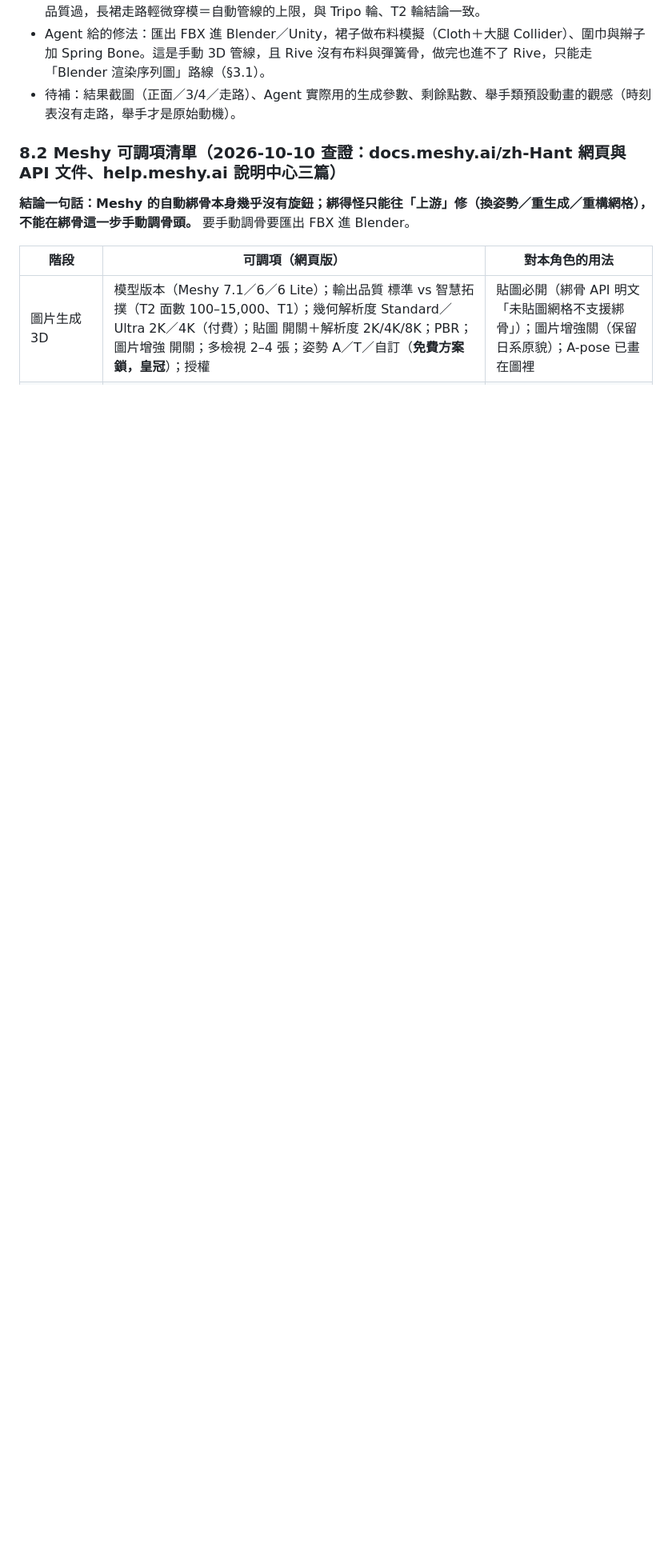
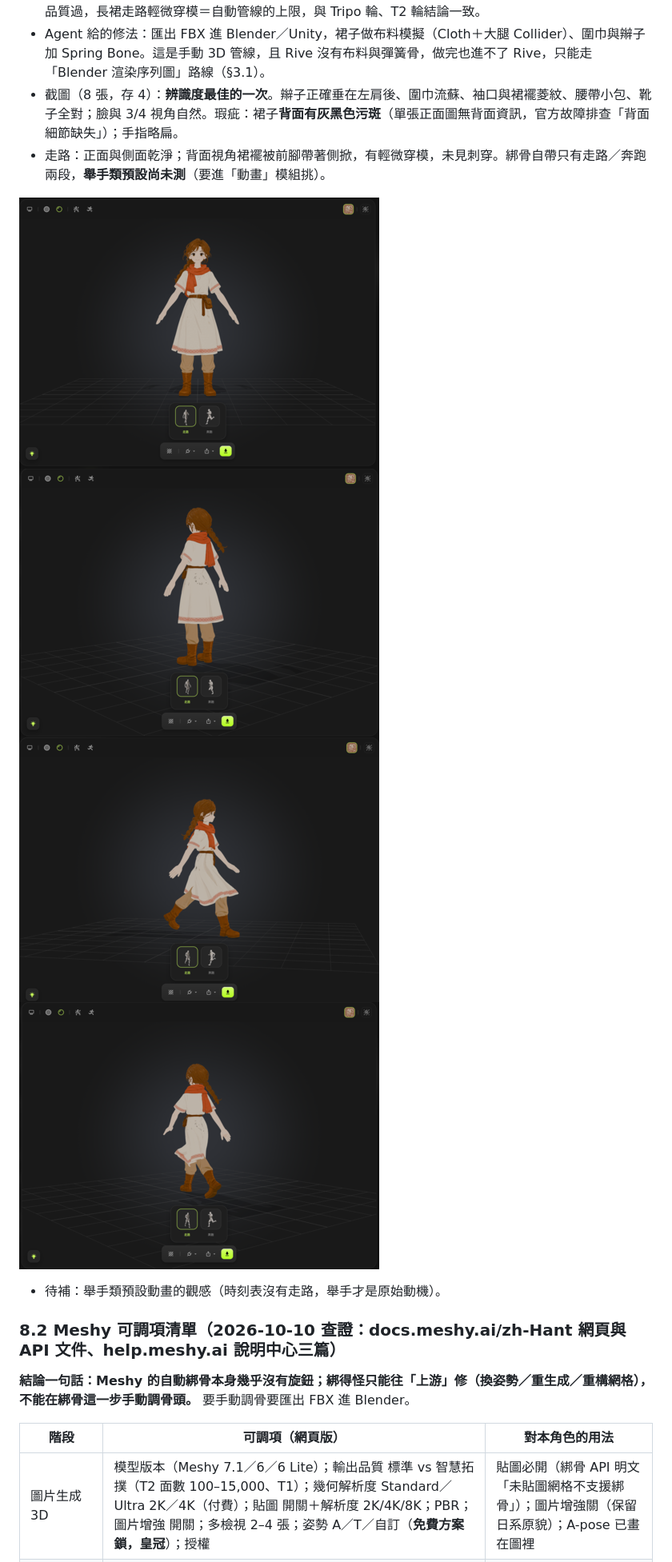
Before and after one commit to st00777/Bible-game, a Markdown page: docs/research-image-to-3d-tools.md, the part around the change. Shown at 80% size. Rendered like a GitHub page; pictures changed too: docs/art/3d-trial-2026-10-09/meshy-std-back.png (added), docs/art/3d-trial-2026-10-09/meshy-std-front.png (added), docs/art/3d-trial-2026-10-09/meshy-std-walk-back.png (added); blank space fills up the shorter version.

Commit message:
docs(research): Meshy 標準品質結果截圖四張（辨識度最佳、背面污斑、走路輕微掀裙）
Co-Authored-By: Claude Fable 5.1 <noreply@anthropic.com>
Claude-Session: https://claude.ai/code/session_01QcLX7asU6A5RmaafmrKruk

```diff
--- a/docs/research-image-to-3d-tools.md
+++ b/docs/research-image-to-3d-tools.md
@@ -214,7 +214,12 @@ James 拿到的評比文件裡幾條與官方不符或待確認，此處一併
 - **關鍵對照**：T2 一萬五千面綁出來手臂碎裂、腿穿裙；標準品質 25 萬面綁出來「很接近預期」。對本角色，**面數高比面數低好**，與官方「綁骨前先減面」的通則相反。原因推測：低面數時裙內無腿、手臂圈數不足，權重無處可分。
 - James 回報：「這次的效果已經很接近預期，不過……走路時與跑步時還是有些微穿模情況。」辨識度與綁骨品質過，長裙走路輕微穿模＝自動管線的上限，與 Tripo 輪、T2 輪結論一致。
 - Agent 給的修法：匯出 FBX 進 Blender／Unity，裙子做布料模擬（Cloth＋大腿 Collider）、圍巾與辮子加 Spring Bone。這是手動 3D 管線，且 Rive 沒有布料與彈簧骨，做完也進不了 Rive，只能走「Blender 渲染序列圖」路線（§3.1）。
-- 待補：結果截圖（正面／3/4／走路）、Agent 實際用的生成參數、剩餘點數、舉手類預設動畫的觀感（時刻表沒有走路，舉手才是原始動機）。
+- 截圖（8 張，存 4）：**辨識度最佳的一次**。辮子正確垂在左肩後、圍巾流蘇、袖口與裙襬菱紋、腰帶小包、靴子全對；臉與 3/4 視角自然。瑕疵：裙子**背面有灰黑色污斑**（單張正面圖無背面資訊，官方故障排查「背面細節缺失」）；手指略扁。
+- 走路：正面與側面乾淨；背面視角裙襬被前腳帶著側掀，有輕微穿模，未見刺穿。綁骨自帶只有走路／奔跑兩段，**舉手類預設尚未測**（要進「動畫」模組挑）。
+
+![正面](art/3d-trial-2026-10-09/meshy-std-front.png) ![背面污斑](art/3d-trial-2026-10-09/meshy-std-back.png) ![走路側](art/3d-trial-2026-10-09/meshy-std-walk-side.png) ![走路背](art/3d-trial-2026-10-09/meshy-std-walk-back.png)
+
+- 待補：舉手類預設動畫的觀感（時刻表沒有走路，舉手才是原始動機）。
 
 ### 8.2 Meshy 可調項清單（2026-10-10 查證：docs.meshy.ai/zh-Hant 網頁與 API 文件、help.meshy.ai 說明中心三篇）
 
```
